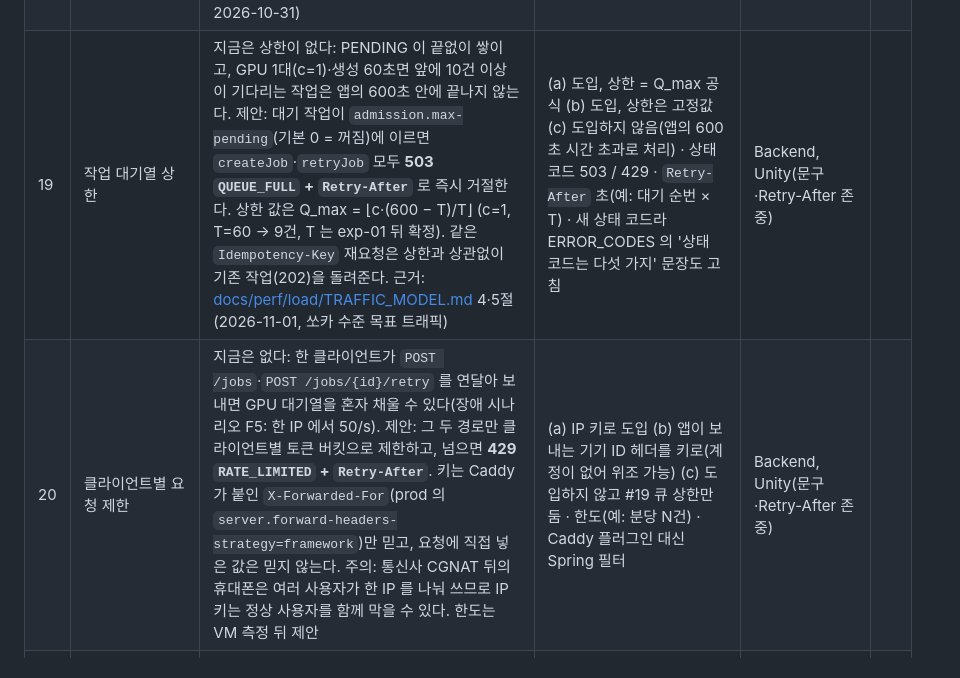
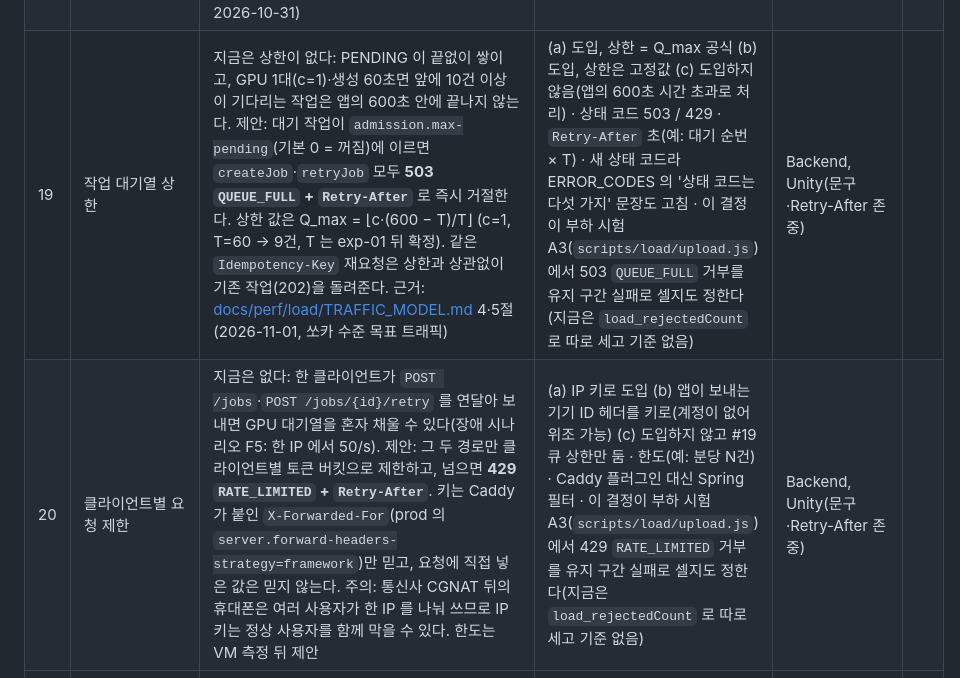
Before and after one commit to minwoo3717/Beside, a Markdown page: docs/api/REVIEW_CHECKLIST.md, the part around the change. GitHub-like rendering.

```diff
--- a/docs/api/REVIEW_CHECKLIST.md
+++ b/docs/api/REVIEW_CHECKLIST.md
@@ -22,8 +22,8 @@
 | 16 | 계약 문서의 상태 표기 | METRICS(추론 수치·앱 `metrics.csv`), CONTRACT §5·§6, GLB_SPEC(변환기 '리포에 없음')이 [계획]으로 적혀 있지만 #1 로 코드가 들어와 있다([CHECKLIST.md](../CHECKLIST.md) 6절) | 표기를 [구현됨]·[실험 결과 없음]으로 갱신 / 측정 정의 차이(`convertMs` 에 리깅 포함 등)도 함께 결정 | 전원 | |
 | 17 | 업로드 사진 내용 검사 | openapi.yaml createJob 과 ERROR_CODES `UNSUPPORTED_IMAGE_TYPE` 은 파트의 선언 Content-Type 만 본다고 적혀 있지만, prod 는 `upload.verify-magic=true` 로 파일 앞 바이트(JPEG·PNG·WEBP 시그니처)도 검사한다. 같은 요청이 mock 에서는 202, VM 에서는 400 (전체 코드 리뷰 2026-10-31) | (a) 계약 문서에 'prod 는 내용도 검사' 를 적는다 (b) 모든 프로파일에서 검사한다 | Backend·Unity | |
 | 18 | `modelVersion` 의 `+rig` | 추론 서비스는 `/healthz` 에는 리깅 템플릿이 설정되면 `+rig` 를 붙이고, `/infer` 에는 그 작업의 리깅이 성공했을 때만 붙인다. v1.1(검토 브랜치)은 실패한 실행에 `/healthz` 값을 남기므로 리깅이 계속 실패하면 성공(+rig 없음)과 실패(+rig)가 다른 모델로 집계된다 (전체 코드 리뷰 2026-10-31) | (a) `+rig` = 템플릿 설정(두 엔드포인트 같게), 작업별 리깅 성공은 별도 필드 (b) `+rig` 를 빼고 리깅 여부를 METRICS 필드로 | 3D·Backend | |
-| 19 | 작업 대기열 상한 | 지금은 상한이 없다: PENDING 이 끝없이 쌓이고, GPU 1대(c=1)·생성 60초면 앞에 10건 이상이 기다리는 작업은 앱의 600초 안에 끝나지 않는다. 제안: 대기 작업이 `admission.max-pending`(기본 0 = 꺼짐)에 이르면 `createJob`·`retryJob` 모두 **503 `QUEUE_FULL` + `Retry-After`** 로 즉시 거절한다. 상한 값은 Q_max = ⌊c·(600 − T)/T⌋ (c=1, T=60 → 9건, T 는 exp-01 뒤 확정). 같은 `Idempotency-Key` 재요청은 상한과 상관없이 기존 작업(202)을 돌려준다. 근거: [docs/perf/load/TRAFFIC_MODEL.md](../perf/load/TRAFFIC_MODEL.md) 4·5절 (2026-11-01, 쏘카 수준 목표 트래픽) | (a) 도입, 상한 = Q_max 공식 (b) 도입, 상한은 고정값 (c) 도입하지 않음(앱의 600초 시간 초과로 처리) · 상태 코드 503 / 429 · `Retry-After` 초(예: 대기 순번 × T) · 새 상태 코드라 ERROR_CODES 의 '상태 코드는 다섯 가지' 문장도 고침 | Backend, Unity(문구·Retry-After 존중) | |
-| 20 | 클라이언트별 요청 제한 | 지금은 없다: 한 클라이언트가 `POST /jobs`·`POST /jobs/{id}/retry` 를 연달아 보내면 GPU 대기열을 혼자 채울 수 있다(장애 시나리오 F5: 한 IP 에서 50/s). 제안: 그 두 경로만 클라이언트별 토큰 버킷으로 제한하고, 넘으면 **429 `RATE_LIMITED` + `Retry-After`**. 키는 Caddy 가 붙인 `X-Forwarded-For`(prod 의 `server.forward-headers-strategy=framework`)만 믿고, 요청에 직접 넣은 값은 믿지 않는다. 주의: 통신사 CGNAT 뒤의 휴대폰은 여러 사용자가 한 IP 를 나눠 쓰므로 IP 키는 정상 사용자를 함께 막을 수 있다. 한도는 VM 측정 뒤 제안 | (a) IP 키로 도입 (b) 앱이 보내는 기기 ID 헤더를 키로(계정이 없어 위조 가능) (c) 도입하지 않고 #19 큐 상한만 둠 · 한도(예: 분당 N건) · Caddy 플러그인 대신 Spring 필터 | Backend, Unity(문구·Retry-After 존중) | |
+| 19 | 작업 대기열 상한 | 지금은 상한이 없다: PENDING 이 끝없이 쌓이고, GPU 1대(c=1)·생성 60초면 앞에 10건 이상이 기다리는 작업은 앱의 600초 안에 끝나지 않는다. 제안: 대기 작업이 `admission.max-pending`(기본 0 = 꺼짐)에 이르면 `createJob`·`retryJob` 모두 **503 `QUEUE_FULL` + `Retry-After`** 로 즉시 거절한다. 상한 값은 Q_max = ⌊c·(600 − T)/T⌋ (c=1, T=60 → 9건, T 는 exp-01 뒤 확정). 같은 `Idempotency-Key` 재요청은 상한과 상관없이 기존 작업(202)을 돌려준다. 근거: [docs/perf/load/TRAFFIC_MODEL.md](../perf/load/TRAFFIC_MODEL.md) 4·5절 (2026-11-01, 쏘카 수준 목표 트래픽) | (a) 도입, 상한 = Q_max 공식 (b) 도입, 상한은 고정값 (c) 도입하지 않음(앱의 600초 시간 초과로 처리) · 상태 코드 503 / 429 · `Retry-After` 초(예: 대기 순번 × T) · 새 상태 코드라 ERROR_CODES 의 '상태 코드는 다섯 가지' 문장도 고침 · 이 결정이 부하 시험 A3(`scripts/load/upload.js`)에서 503 `QUEUE_FULL` 거부를 유지 구간 실패로 셀지도 정한다(지금은 `load_rejectedCount` 로 따로 세고 기준 없음) | Backend, Unity(문구·Retry-After 존중) | |
+| 20 | 클라이언트별 요청 제한 | 지금은 없다: 한 클라이언트가 `POST /jobs`·`POST /jobs/{id}/retry` 를 연달아 보내면 GPU 대기열을 혼자 채울 수 있다(장애 시나리오 F5: 한 IP 에서 50/s). 제안: 그 두 경로만 클라이언트별 토큰 버킷으로 제한하고, 넘으면 **429 `RATE_LIMITED` + `Retry-After`**. 키는 Caddy 가 붙인 `X-Forwarded-For`(prod 의 `server.forward-headers-strategy=framework`)만 믿고, 요청에 직접 넣은 값은 믿지 않는다. 주의: 통신사 CGNAT 뒤의 휴대폰은 여러 사용자가 한 IP 를 나눠 쓰므로 IP 키는 정상 사용자를 함께 막을 수 있다. 한도는 VM 측정 뒤 제안 | (a) IP 키로 도입 (b) 앱이 보내는 기기 ID 헤더를 키로(계정이 없어 위조 가능) (c) 도입하지 않고 #19 큐 상한만 둠 · 한도(예: 분당 N건) · Caddy 플러그인 대신 Spring 필터 · 이 결정이 부하 시험 A3(`scripts/load/upload.js`)에서 429 `RATE_LIMITED` 거부를 유지 구간 실패로 셀지도 정한다(지금은 `load_rejectedCount` 로 따로 세고 기준 없음) | Backend, Unity(문구·Retry-After 존중) | |
 | 21 | 업로드·GLB 보존 정책 | 지금은 지우지 않는다: main 에는 완료된 작업의 사진·GLB 를 지우는 코드가 없다. 작업당 약 2.3 MB(사진 0.8 + GLB 1.5, 가정)라 공개 베타(T2, 하루 1,000건)면 하루 2.3 GB, VM 디스크 30 GB 에서 OS·이미지를 빼고 쓸 수 있는 약 20 GB 가 **약 9일**이면 찬다(30 GB 전부여도 13일). [docs/perf/load/TRAFFIC_MODEL.md](../perf/load/TRAFFIC_MODEL.md) 7절 | 보존 기간(예: 사진은 COMPLETED 뒤 N일, GLB 는 M일 또는 마지막 다운로드 뒤 M일) · 지운 작업의 응답(404 `ASSET_NOT_FOUND` 재사용 / 새 코드) · 앱 캐시가 있으니 서버 GLB 는 짧게 둘지 · 디스크 경보 기준(예 80 %) | Backend, Unity(앱 캐시·문구) | |
 
 회의 후 할 일: 결정 반영 → `openapi.yaml` 수정 → `JobV1ContractTest` 통과 → `CHANGELOG.md` → `git tag api-v1.0` → Unity DTO·FastAPI 스키마 동기화.
```
Also changed, not shown: docs/CHECKLIST.md (+17 -2 lines), docs/PLAN.md (+3 -3 lines).
